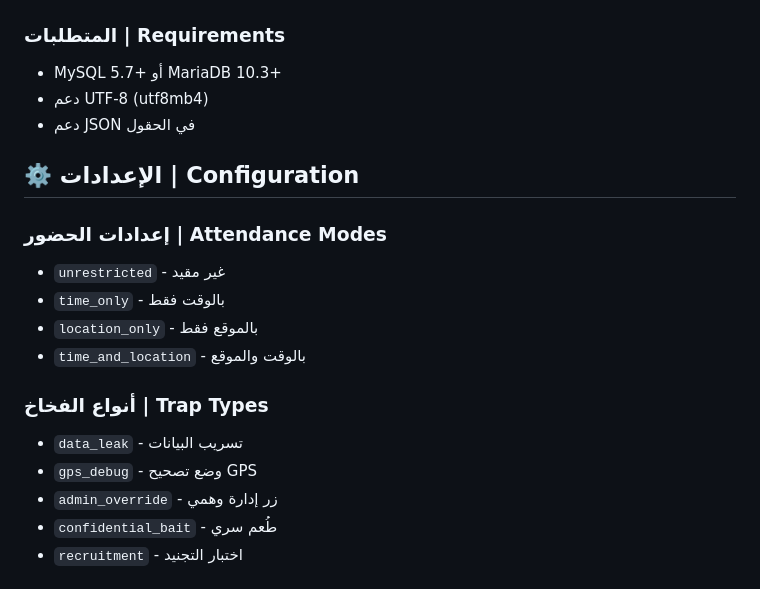
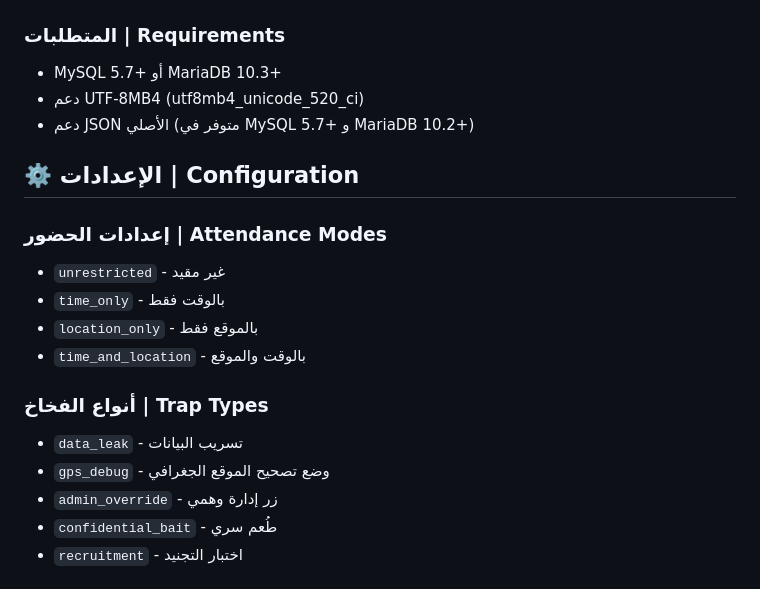
Before and after one commit to abdullah-713/sarh104, a Markdown page: README.md, the part around one of its changes. Rendered like a GitHub page.

```diff
--- a/README.md
+++ b/README.md
@@ -107,8 +127,8 @@ mariadb -u username -p database_name < u850419603_101.sql
 ### المتطلبات | Requirements
 
 - MySQL 5.7+ أو MariaDB 10.3+
-- دعم UTF-8 (utf8mb4)
-- دعم JSON في الحقول
+- دعم UTF-8MB4 (utf8mb4_unicode_520_ci)
+- دعم JSON الأصلي (متوفر في MySQL 5.7+ و MariaDB 10.2+)
 
 ## ⚙️ الإعدادات | Configuration
 
@@ -120,7 +140,7 @@ mariadb -u username -p database_name < u850419603_101.sql
 
 ### أنواع الفخاخ | Trap Types
 - `data_leak` - تسريب البيانات
-- `gps_debug` - وضع تصحيح GPS
+- `gps_debug` - وضع تصحيح الموقع الجغرافي
 - `admin_override` - زر إدارة وهمي
 - `confidential_bait` - طُعم سري
 - `recruitment` - اختبار التجنيد
```
Also changed, not shown: other parts of README.md (+27 -11 lines).
